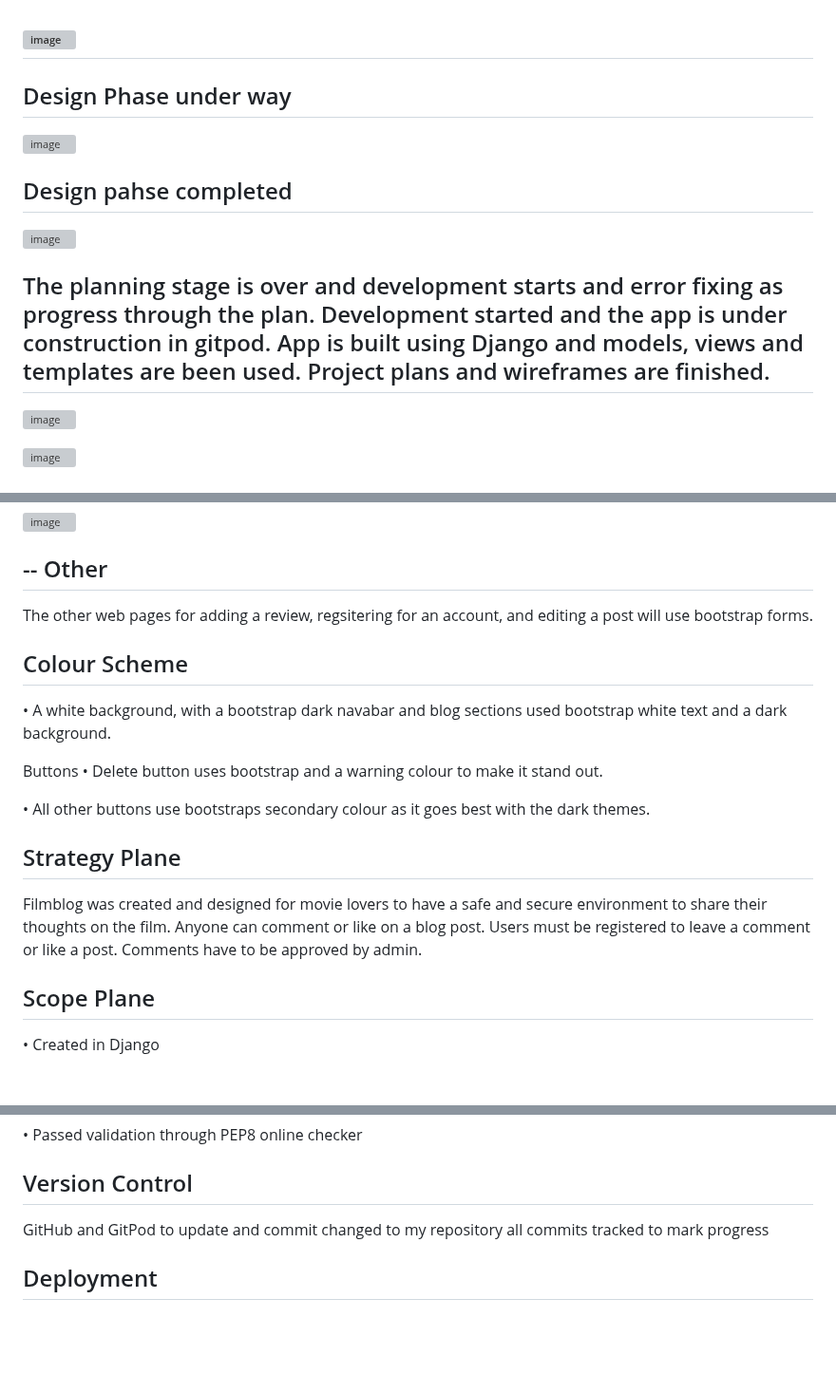
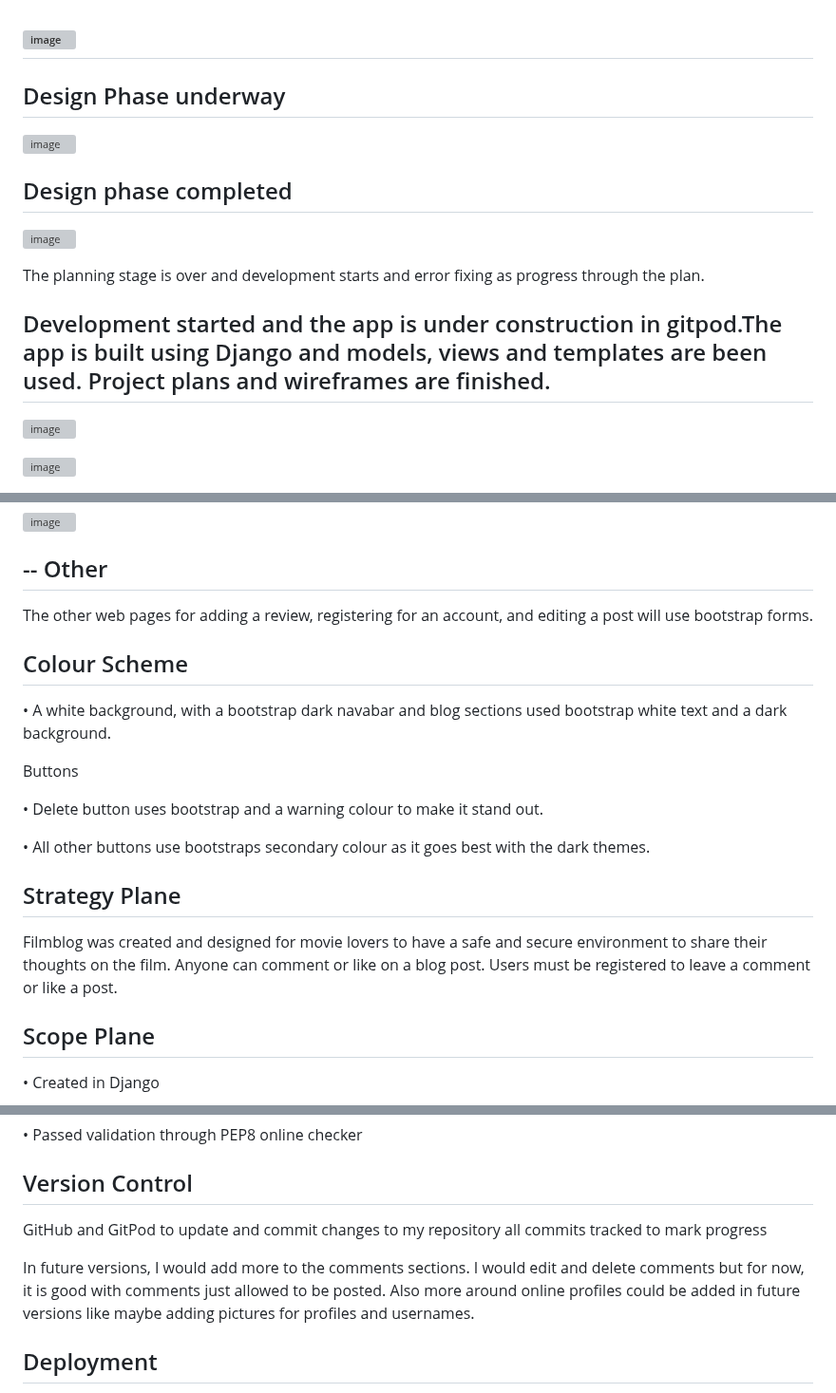
Before and after one commit to colinshaw1/portfolio-project-4, a Markdown page: README.md, 3 parts joined by grey strips. Shown at 95% size. Drawn GitHub-style; blank space fills up the shorter version; grey boxes are pictures that could not be loaded.

```diff
--- a/README.md
+++ b/README.md
@@ -138,19 +139,20 @@ Project planning starts with drawing up wireframes of how the application will l
 ---
 ![image](https://user-images.githubusercontent.com/56481190/189648782-b9c86ab0-0271-48e5-86de-1d7c32ae9775.png)
 ---
-Design Phase under way
+Design Phase underway
 --
 
 ![image](https://user-images.githubusercontent.com/56481190/221417318-c89a463b-75e0-4b19-bfc4-082ebb87816f.png)
 
-Design pahse completed
+Design phase completed
 --
 ![image](https://user-images.githubusercontent.com/56481190/221417405-78f51b15-1021-45d5-a170-68224fdcdfb3.png)
 
 
 
 The planning stage is over and development starts and error fixing as progress through the plan.
-Development started and the app is under construction in gitpod. App is built using Django and models, views and templates are been used. Project plans and wireframes are finished.
+
+Development started and the app is under construction in gitpod.The app is built using Django and models, views and templates are been used. Project plans and wireframes are finished.
 ---
 ![image](https://user-images.githubusercontent.com/56481190/221417454-13cc42e8-6f77-4392-8e85-05b9dde8bd16.png)
 
@@ -239,7 +241,7 @@ Film review page
 --
 Other
 --
-The other web pages for adding a review, regsitering for an account, and editing a post will use bootstrap forms.
+The other web pages for adding a review, registering for an account, and editing a post will use bootstrap forms.
 
 
 Colour Scheme
@@ -247,6 +249,7 @@ Colour Scheme
 • A white background, with a bootstrap dark navabar and blog sections used bootstrap white text and a dark background.
 
 Buttons
+
 • Delete button uses bootstrap and a warning colour to make it stand out.
 
 • All other buttons use bootstraps secondary colour as it goes best with the dark themes.
@@ -255,7 +258,7 @@ Buttons
 
 Strategy Plane
 ---
-Filmblog was created and designed for movie lovers to have a safe and secure environment to share their thoughts on the film. Anyone can comment or like on a blog post. Users must be registered to leave a comment or like a post. Comments have to be approved by admin.
+Filmblog was created and designed for movie lovers to have a safe and secure environment to share their thoughts on the film. Anyone can comment or like on a blog post. Users must be registered to leave a comment or like a post.
 
 Scope Plane
 --
@@ -406,7 +410,10 @@ Validation
 Version Control
 --
 
-GitHub and GitPod to update and commit changed to my repository all commits tracked to mark progress
+GitHub and GitPod to update and commit changes to my repository all commits tracked to mark progress
+
+In future versions, I would add more to the comments sections. I would edit and delete comments but for now, it is good with comments just allowed to be posted.
+Also more around online profiles could be added in future versions like maybe adding pictures for profiles and usernames.
 
 
 Deployment
```
Also changed, not shown: other parts of README.md (+27 -25 lines).
